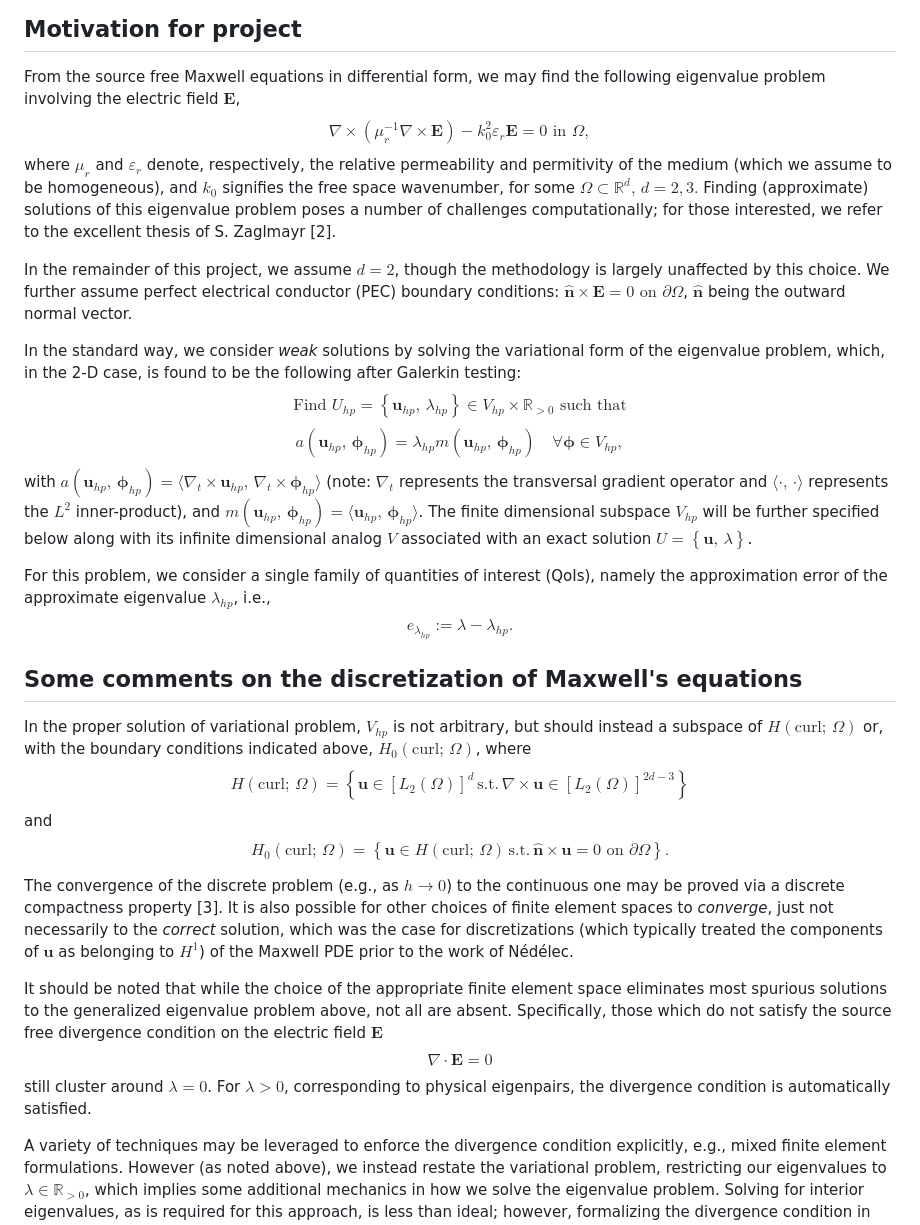
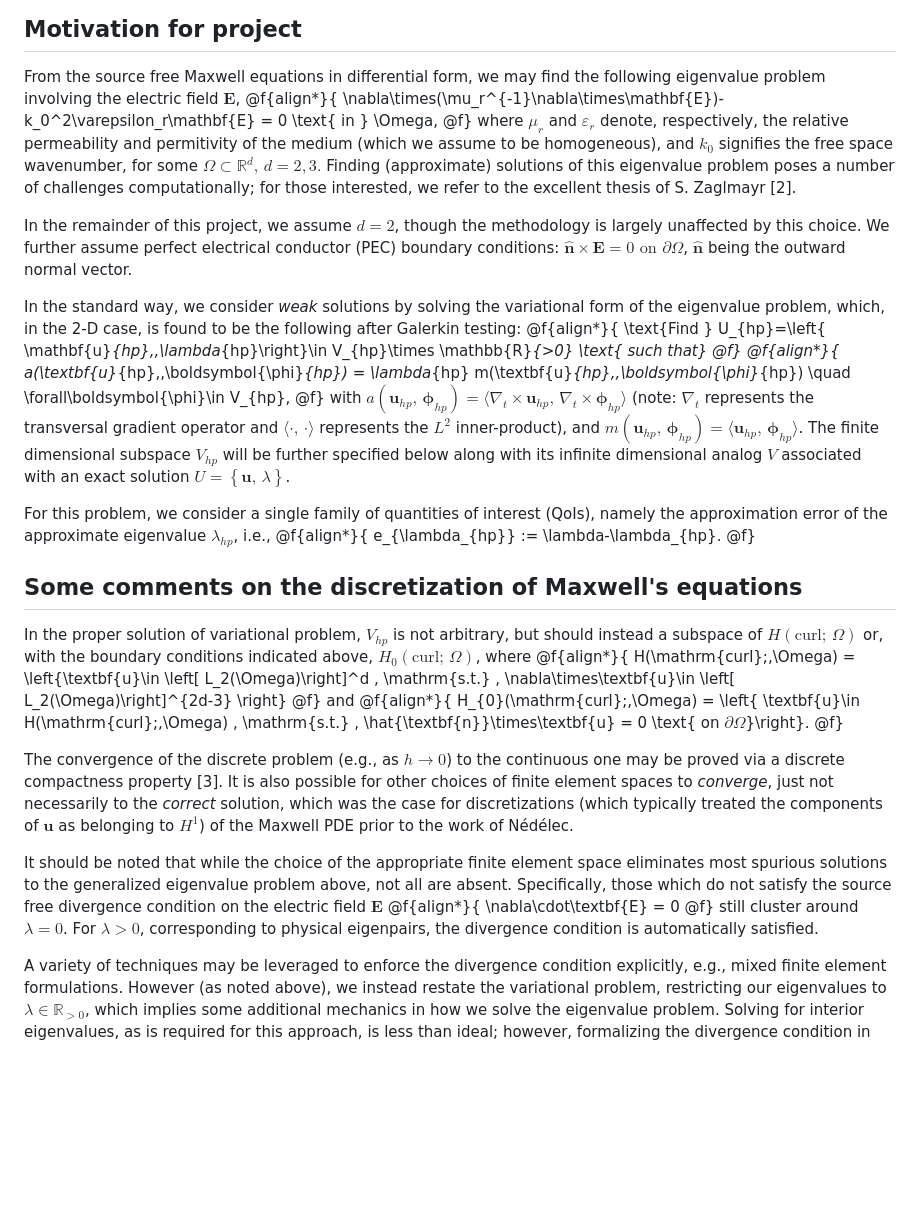
Before and after one commit to dealii/code-gallery, a Markdown page: Maxwell-Eigenvalue-hp-Refinement/Readme.md, the part around the change printed below. Rendered like a GitHub page; blank space fills up the shorter version.

Commit message:
Fix formula markup in one code gallery program.

```diff
--- a/Maxwell-Eigenvalue-hp-Refinement/Readme.md
+++ b/Maxwell-Eigenvalue-hp-Refinement/Readme.md
@@ -7,33 +7,47 @@ Motivation for project
 ----------------------
 
 From the source free Maxwell equations in differential form, we may find the following eigenvalue problem involving the electric field $\mathbf{E}$,
-$$ \nabla\times(\mu_r^{-1}\nabla\times\mathbf{E})-k_0^2\varepsilon_r\mathbf{E} = 0 \textrm{ in } \Omega, $$
- where $\mu_r$ and $\varepsilon_r$ denote, respectively, the relative permeability and permitivity of the medium (which we assume to be homogeneous), and $k_0$ signifies the free space wavenumber, for some $\Omega \subset \mathbb{R}^d, \, d = 2,3.$ Finding (approximate) solutions of this eigenvalue problem poses a number of challenges computationally; for those interested, we refer to the excellent thesis of S. Zaglmayr [2].
+@f{align*}{
+\nabla\times(\mu_r^{-1}\nabla\times\mathbf{E})-k_0^2\varepsilon_r\mathbf{E} = 0 \text{ in } \Omega,
+@f}
+where $\mu_r$ and $\varepsilon_r$ denote, respectively, the relative permeability and permitivity of the medium (which we assume to be homogeneous), and $k_0$ signifies the free space wavenumber, for some $\Omega \subset \mathbb{R}^d, \, d = 2,3.$ Finding (approximate) solutions of this eigenvalue problem poses a number of challenges computationally; for those interested, we refer to the excellent thesis of S. Zaglmayr [2].
 
- In the remainder of this project, we assume $d=2$, though the methodology is largely unaffected by this choice. We further assume perfect electrical conductor (PEC) boundary conditions: $\hat{\textbf{n}}\times\textbf{E}=0 \textrm{ on }\partial\Omega$, $\hat{\textbf{n}}$ being the outward normal vector.
+ In the remainder of this project, we assume $d=2$, though the methodology is largely unaffected by this choice. We further assume perfect electrical conductor (PEC) boundary conditions: $\hat{\textbf{n}}\times\textbf{E}=0 \text{ on }\partial\Omega$, $\hat{\textbf{n}}$ being the outward normal vector.
 
  In the standard way, we consider *weak* solutions by solving the variational form of the eigenvalue problem, which, in the 2-D case, is found to be the following after Galerkin testing:
- $$ \textrm{Find } U_{hp}=\left\{ \mathbf{u}_{hp},\,\lambda_{hp}\right\}\in V_{hp}\times \mathbb{R}_{>0} \textrm{ such that} $$
- $$ a(\textbf{u}_{hp},\,\boldsymbol{\phi}_{hp}) = \lambda_{hp} m(\textbf{u}_{hp},\,\boldsymbol{\phi}_{hp}) \quad \forall\boldsymbol{\phi}\in V_{hp}, $$
+ @f{align*}{
+ \text{Find } U_{hp}=\left\{ \mathbf{u}_{hp},\,\lambda_{hp}\right\}\in V_{hp}\times \mathbb{R}_{>0} \text{ such that}
+ @f}
+ @f{align*}{
+ a(\textbf{u}_{hp},\,\boldsymbol{\phi}_{hp}) = \lambda_{hp} m(\textbf{u}_{hp},\,\boldsymbol{\phi}_{hp}) \quad \forall\boldsymbol{\phi}\in V_{hp},
+ @f}
  with $a(\textbf{u}_{hp},\,\boldsymbol{\phi}_{hp}) = \langle \nabla_t\times\textbf{u}_{hp},\,\nabla_t\times\boldsymbol{\phi}_{hp}\rangle$ (note: $\nabla_t$ represents the transversal gradient operator and $\langle \cdot ,\, \cdot \rangle$ represents the $L^2$ inner-product), and $m(\textbf{u}_{hp},\,\boldsymbol{\phi}_{hp}) = \langle \textbf{u}_{hp},\,\boldsymbol{\phi}_{hp} \rangle$. The finite dimensional subspace $V_{hp}$ will be further specified below along with its infinite dimensional analog $V$ associated with an exact solution $U=\left\{ \textbf{u},\, \lambda \right\}$.
 
 
 
 For this problem, we consider a single family of quantities of interest (QoIs), namely the approximation error of the approximate eigenvalue $\lambda_{hp}$, i.e.,
-$$ e_{\lambda_{hp}} := \lambda-\lambda_{hp}. $$
+@f{align*}{
+e_{\lambda_{hp}} := \lambda-\lambda_{hp}.
+@f}
 
 Some comments on the discretization of Maxwell's equations
 ----------------------------------------------------------
 In the proper solution of variational problem, $V_{hp}$ is not arbitrary, but should instead a subspace of $H(\mathrm{curl};\,\Omega)$ or, with the boundary conditions indicated above, $H_{0}(\mathrm{curl};\,\Omega)$, where
-$$ H(\mathrm{curl};\,\Omega) = \left\{\textbf{u}\in \left[ L_2(\Omega)\right]^d \, \mathrm{s.t.} \, \nabla\times\textbf{u}\in \left[ L_2(\Omega)\right]^{2d-3} \right\}$$
+@f{align*}{
+H(\mathrm{curl};\,\Omega) = \left\{\textbf{u}\in \left[ L_2(\Omega)\right]^d \, \mathrm{s.t.} \, \nabla\times\textbf{u}\in \left[ L_2(\Omega)\right]^{2d-3} \right\}
+@f}
 and
-$$
+@f{align*}{
 H_{0}(\mathrm{curl};\,\Omega) = \left\{ \textbf{u}\in H(\mathrm{curl};\,\Omega) \, \mathrm{s.t.} \, \hat{\textbf{n}}\times\textbf{u} = 0 \text{ on $\partial\Omega$}\right\}.
-$$
+@f}
 
 The convergence of the discrete problem (e.g., as $h\rightarrow 0$) to the continuous one may be proved via a discrete compactness property [3]. It is also possible for other choices of finite element spaces to *converge*, just not necessarily to the *correct* solution, which was the case for discretizations (which typically treated the components of $\textbf{u}$ as belonging to $H^1$) of the Maxwell PDE prior to the work of Nédélec.
 
-It should be noted that while the choice of the appropriate finite element space eliminates most spurious solutions to the generalized eigenvalue problem above, not all are absent. Specifically, those which do not satisfy the source free divergence condition on the electric field $\textbf{E}$ $$\nabla\cdot\textbf{E} = 0$$ still cluster around $\lambda = 0$. For $\lambda > 0$, corresponding to physical eigenpairs, the divergence condition is automatically satisfied.
+It should be noted that while the choice of the appropriate finite element space eliminates most spurious solutions to the generalized eigenvalue problem above, not all are absent. Specifically, those which do not satisfy the source free divergence condition on the electric field $\textbf{E}$
+@f{align*}{
+\nabla\cdot\textbf{E} = 0
+@f}
+still cluster around $\lambda = 0$. For $\lambda > 0$, corresponding to physical eigenpairs, the divergence condition is automatically satisfied.
 
 A variety of techniques may be leveraged to enforce the divergence condition explicitly, e.g., mixed finite element formulations. However (as noted above), we instead restate the variational problem, restricting our eigenvalues to $\lambda\in\mathbb{R}_{>0}$, which implies some additional mechanics in how we solve the eigenvalue problem. Solving for interior eigenvalues, as is required for this approach, is less than ideal; however, formalizing the divergence condition in the discretization is left as an extension of this project by the reader.
 
```
Also changed, not shown: other parts of Maxwell-Eigenvalue-hp-Refinement/Readme.md (+10 -4 lines).
